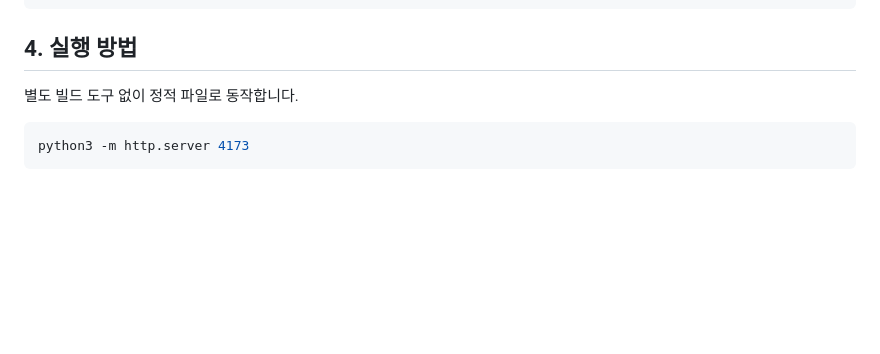
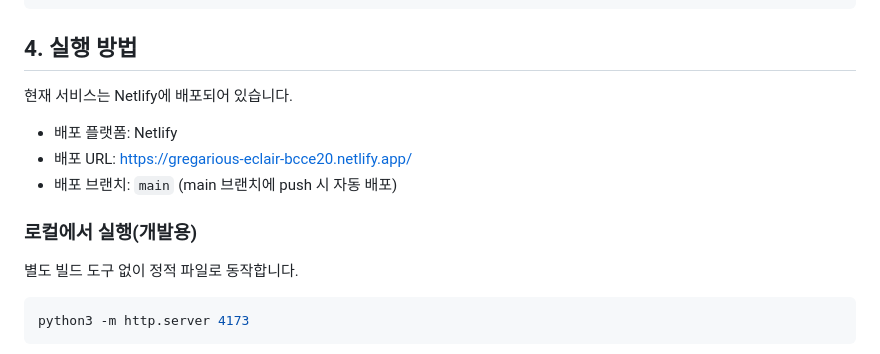
Before and after one commit to sangkyoung92-cmyk/todo, a Markdown page: README.md, the part around the change. Drawn GitHub-style; blank space fills up the shorter version.

Commit message:
docs: update README with Netlify deployment info

````diff
--- a/README.md
+++ b/README.md
@@ -81,6 +81,13 @@
 ```
 
 ## 4. 실행 방법
+현재 서비스는 Netlify에 배포되어 있습니다.
+
+- 배포 플랫폼: Netlify
+- 배포 URL: https://gregarious-eclair-bcce20.netlify.app/
+- 배포 브랜치: `main` (main 브랜치에 push 시 자동 배포)
+
+### 로컬에서 실행(개발용)
 별도 빌드 도구 없이 정적 파일로 동작합니다.
 
 ```bash
````
